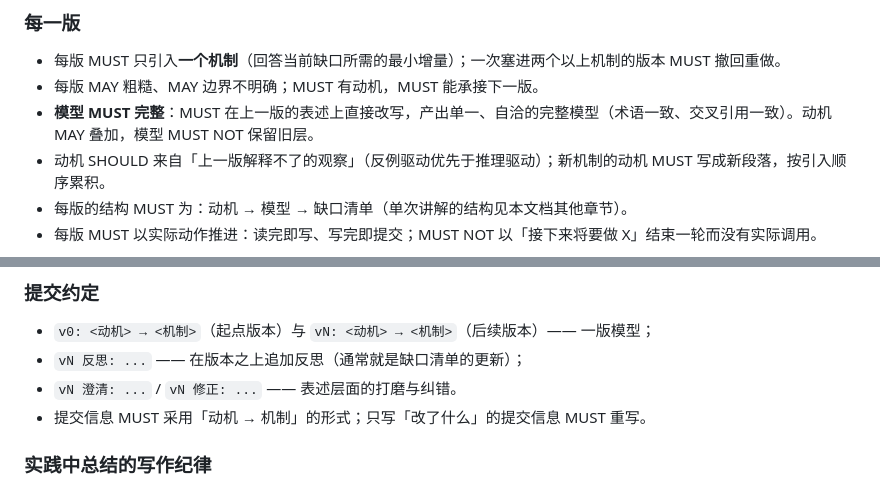
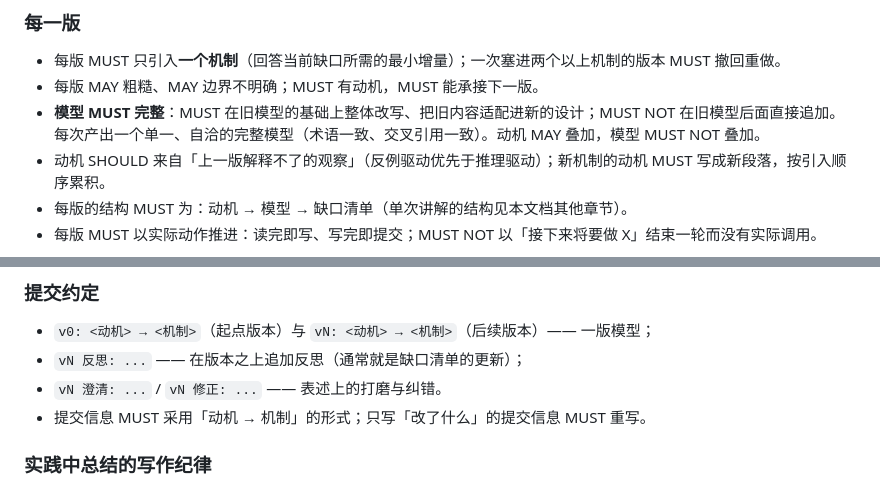
Before and after one commit to Fun10165/agile-learning-example, a Markdown page: guided-concept-learning/SKILL.md, 2 parts joined by grey strips. GitHub-like rendering.

Commit message:
guided-concept-learning/SKILL.md: 同步用语修正（去掉生造的「层」字）

```diff
--- a/guided-concept-learning/SKILL.md
+++ b/guided-concept-learning/SKILL.md
@@ -39,7 +39,7 @@ v0 是迭代的起点，它 MUST 是这个问题「最小、最抽象、最幼
 
 - 每版 MUST 只引入**一个机制**（回答当前缺口所需的最小增量）；一次塞进两个以上机制的版本 MUST 撤回重做。
 - 每版 MAY 粗糙、MAY 边界不明确；MUST 有动机，MUST 能承接下一版。
-- **模型 MUST 完整**：MUST 在上一版的表述上直接改写，产出单一、自洽的完整模型（术语一致、交叉引用一致）。动机 MAY 叠加，模型 MUST NOT 保留旧层。
+- **模型 MUST 完整**：MUST 在旧模型的基础上整体改写、把旧内容适配进新的设计；MUST NOT 在旧模型后面直接追加。每次产出一个单一、自洽的完整模型（术语一致、交叉引用一致）。动机 MAY 叠加，模型 MUST NOT 叠加。
 - 动机 SHOULD 来自「上一版解释不了的观察」（反例驱动优先于推理驱动）；新机制的动机 MUST 写成新段落，按引入顺序累积。
 - 每版的结构 MUST 为：动机 → 模型 → 缺口清单（单次讲解的结构见本文档其他章节）。
 - 每版 MUST 以实际动作推进：读完即写、写完即提交；MUST NOT 以「接下来将要做 X」结束一轮而没有实际调用。
@@ -57,7 +57,7 @@ v0 是迭代的起点，它 MUST 是这个问题「最小、最抽象、最幼
 
 - `v0: <动机> → <机制>`（起点版本）与 `vN: <动机> → <机制>`（后续版本）—— 一版模型；
 - `vN 反思: ...` —— 在版本之上追加反思（通常就是缺口清单的更新）；
-- `vN 澄清: ...` / `vN 修正: ...` —— 表述层面的打磨与纠错。
+- `vN 澄清: ...` / `vN 修正: ...` —— 表述上的打磨与纠错。
 - 提交信息 MUST 采用「动机 → 机制」的形式；只写「改了什么」的提交信息 MUST 重写。
 
 ### 实践中总结的写作纪律
```
